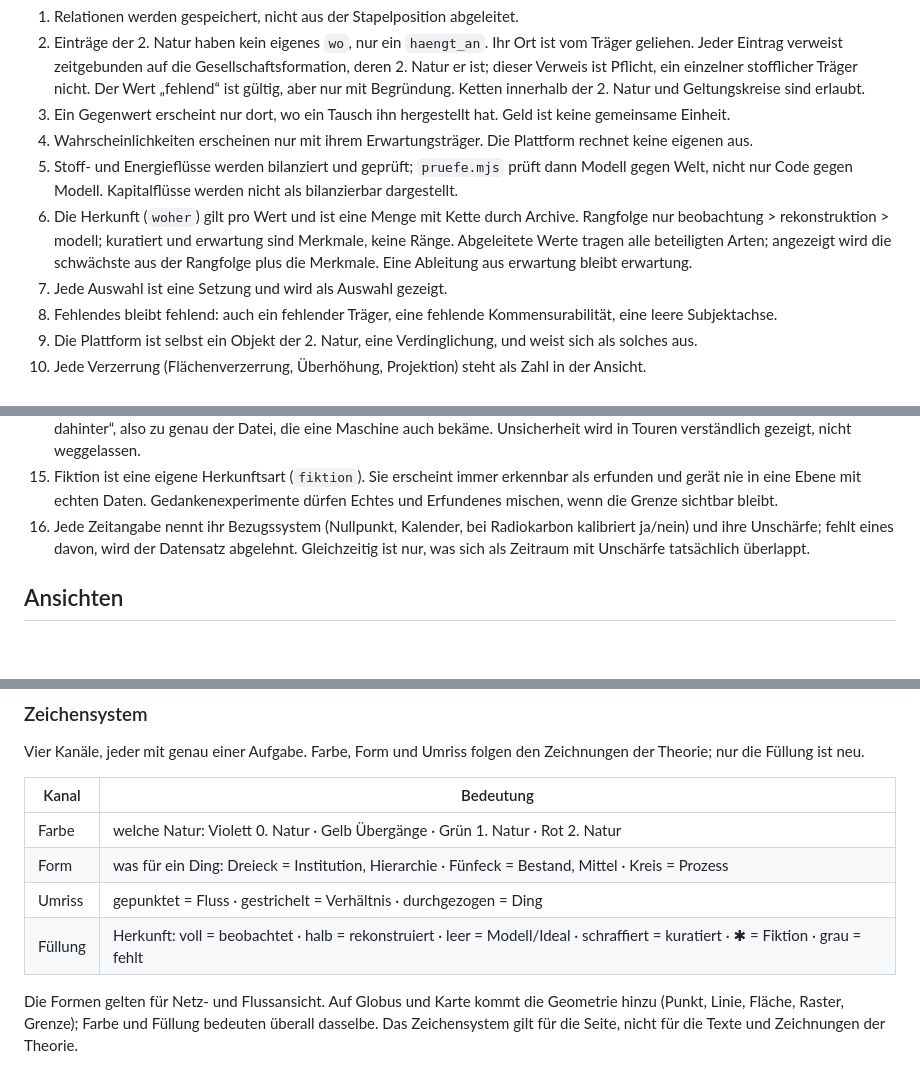
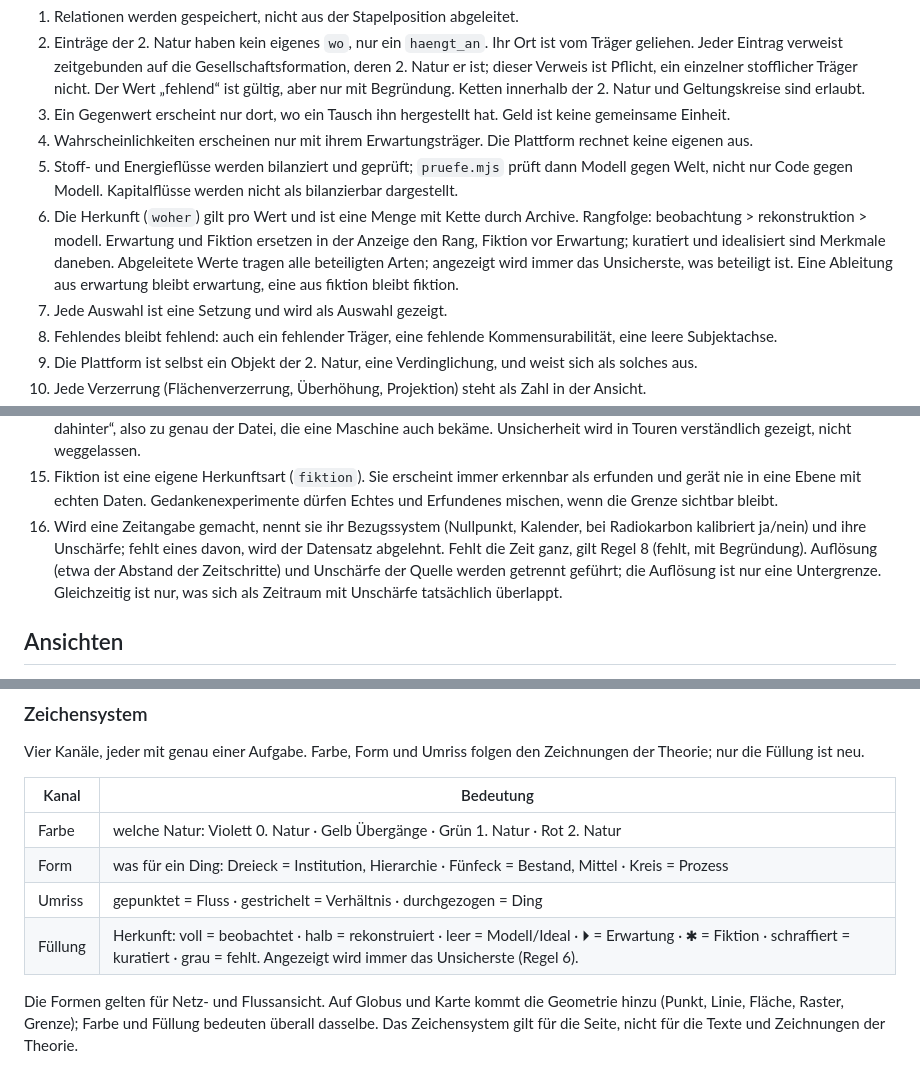
Before and after one commit to marxmarchand/zeroearth, a Markdown page: docs/strukturstand.md, 3 parts joined by grey strips. Rendered like a GitHub page; blank space fills up the shorter version.

Commit message:
docs: Strukturstand, Entscheidungen Zeit
Co-Authored-By: Claude Opus 5.5 <noreply@anthropic.com>

```diff
--- a/docs/strukturstand.md
+++ b/docs/strukturstand.md
@@ -255,7 +257,7 @@ Diese Regeln folgen aus der Struktur und gelten für jede Ansicht.
 3. Ein Gegenwert erscheint nur dort, wo ein Tausch ihn hergestellt hat. Geld ist keine gemeinsame Einheit.
 4. Wahrscheinlichkeiten erscheinen nur mit ihrem Erwartungsträger. Die Plattform rechnet keine eigenen aus.
 5. Stoff- und Energieflüsse werden bilanziert und geprüft; `pruefe.mjs` prüft dann Modell gegen Welt, nicht nur Code gegen Modell. Kapitalflüsse werden nicht als bilanzierbar dargestellt.
-6. Die Herkunft (`woher`) gilt pro Wert und ist eine Menge mit Kette durch Archive. Rangfolge nur beobachtung > rekonstruktion > modell; kuratiert und erwartung sind Merkmale, keine Ränge. Abgeleitete Werte tragen alle beteiligten Arten; angezeigt wird die schwächste aus der Rangfolge plus die Merkmale. Eine Ableitung aus erwartung bleibt erwartung.
+6. Die Herkunft (`woher`) gilt pro Wert und ist eine Menge mit Kette durch Archive. Rangfolge: beobachtung > rekonstruktion > modell. Erwartung und Fiktion ersetzen in der Anzeige den Rang, Fiktion vor Erwartung; kuratiert und idealisiert sind Merkmale daneben. Abgeleitete Werte tragen alle beteiligten Arten; angezeigt wird immer das Unsicherste, was beteiligt ist. Eine Ableitung aus erwartung bleibt erwartung, eine aus fiktion bleibt fiktion.
 7. Jede Auswahl ist eine Setzung und wird als Auswahl gezeigt.
 8. Fehlendes bleibt fehlend: auch ein fehlender Träger, eine fehlende Kommensurabilität, eine leere Subjektachse.
 9. Die Plattform ist selbst ein Objekt der 2. Natur, eine Verdinglichung, und weist sich als solches aus.
@@ -265,7 +267,7 @@ Diese Regeln folgen aus der Struktur und gelten für jede Ansicht.
 13. Passen mehrere Ideale gleich gut zu derselben Beobachtung, werden alle gezeigt. Eine gute Passung beweist keinen Mechanismus.
 14. Die Ansicht für Menschen darf vereinfachen, aber der Ausgabe für Maschinen nie widersprechen. Jede Ansicht führt zu „Daten dahinter“, also zu genau der Datei, die eine Maschine auch bekäme. Unsicherheit wird in Touren verständlich gezeigt, nicht weggelassen.
 15. Fiktion ist eine eigene Herkunftsart (`fiktion`). Sie erscheint immer erkennbar als erfunden und gerät nie in eine Ebene mit echten Daten. Gedankenexperimente dürfen Echtes und Erfundenes mischen, wenn die Grenze sichtbar bleibt.
-16. Jede Zeitangabe nennt ihr Bezugssystem (Nullpunkt, Kalender, bei Radiokarbon kalibriert ja/nein) und ihre Unschärfe; fehlt eines davon, wird der Datensatz abgelehnt. Gleichzeitig ist nur, was sich als Zeitraum mit Unschärfe tatsächlich überlappt.
+16. Wird eine Zeitangabe gemacht, nennt sie ihr Bezugssystem (Nullpunkt, Kalender, bei Radiokarbon kalibriert ja/nein) und ihre Unschärfe; fehlt eines davon, wird der Datensatz abgelehnt. Fehlt die Zeit ganz, gilt Regel 8 (fehlt, mit Begründung). Auflösung (etwa der Abstand der Zeitschritte) und Unschärfe der Quelle werden getrennt geführt; die Auflösung ist nur eine Untergrenze. Gleichzeitig ist nur, was sich als Zeitraum mit Unschärfe tatsächlich überlappt.
 
 ## Ansichten
 
@@ -299,7 +301,7 @@ Vier Kanäle, jeder mit genau einer Aufgabe. Farbe, Form und Umriss folgen den Z
 | Farbe | welche Natur: Violett 0. Natur · Gelb Übergänge · Grün 1. Natur · Rot 2. Natur |
 | Form | was für ein Ding: Dreieck = Institution, Hierarchie · Fünfeck = Bestand, Mittel · Kreis = Prozess |
 | Umriss | gepunktet = Fluss · gestrichelt = Verhältnis · durchgezogen = Ding |
-| Füllung | Herkunft: voll = beobachtet · halb = rekonstruiert · leer = Modell/Ideal · schraffiert = kuratiert · ✱ = Fiktion · grau = fehlt |
+| Füllung | Herkunft: voll = beobachtet · halb = rekonstruiert · leer = Modell/Ideal · ⏵ = Erwartung · ✱ = Fiktion · schraffiert = kuratiert · grau = fehlt. Angezeigt wird immer das Unsicherste (Regel 6). |
 
 Die Formen gelten für Netz- und Flussansicht. Auf Globus und Karte kommt die Geometrie hinzu (Punkt, Linie, Fläche, Raster, Grenze); Farbe und Füllung bedeuten überall dasselbe. Das Zeichensystem gilt für die Seite, nicht für die Texte und Zeichnungen der Theorie.
 
```
Also changed, not shown: other parts of docs/strukturstand.md (+5 -1 lines).
